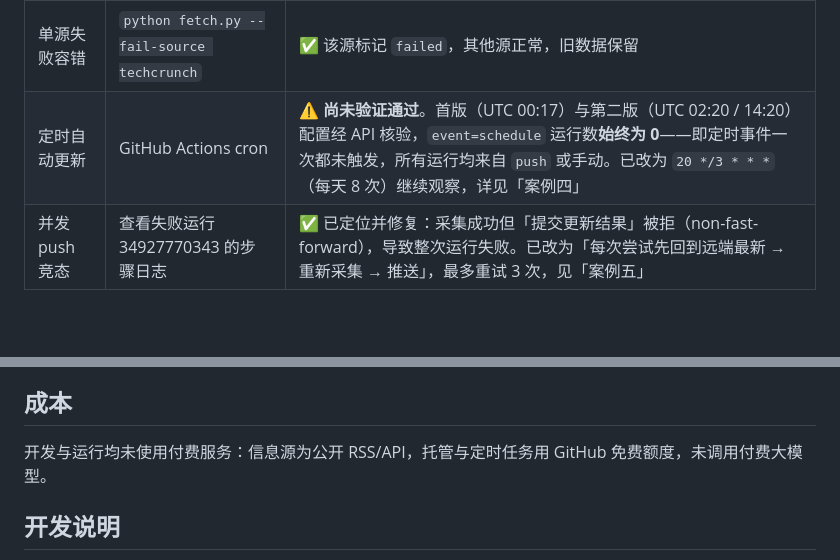
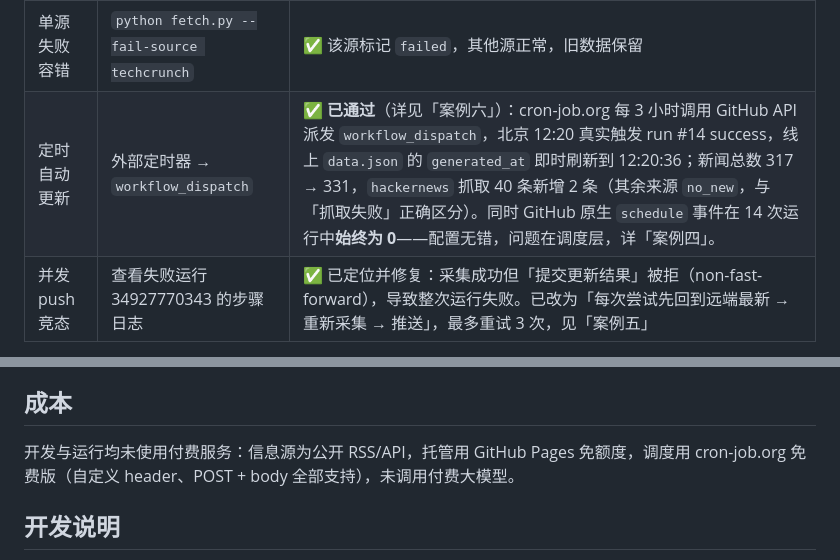
Before and after one commit to chuanyu-fangyuan/-aii-, a Markdown page: README.md, 2 parts joined by grey strips. Rendered like a GitHub page; blank space fills up the shorter version.

```diff
--- a/README.md
+++ b/README.md
@@ -70,7 +70,7 @@ cd web && python -m http.server 8080
 | 真实数据获取 | `python fetch.py` | ✅ 4 源成功；修复 HN 查询后重采，入库 99 条且当日数据新鲜 |
 | 重复导入幂等 | 连续运行两次 | ✅ 第二次全部 `inserted=0` |
 | 单源失败容错 | `python fetch.py --fail-source techcrunch` | ✅ 该源标记 `failed`，其他源正常，旧数据保留 |
-| 定时自动更新 | GitHub Actions cron | ⚠️ **尚未验证通过**。首版（UTC 00:17）与第二版（UTC 02:20 / 14:20）配置经 API 核验，`event=schedule` 运行数**始终为 0**——即定时事件一次都未触发，所有运行均来自 `push` 或手动。已改为 `20 */3 * * *`（每天 8 次）继续观察，详见「案例四」 |
+| 定时自动更新 | 外部定时器 → `workflow_dispatch` | ✅ **已通过**（详见「案例六」）：cron-job.org 每 3 小时调用 GitHub API 派发 `workflow_dispatch`，北京 12:20 真实触发 run #14 success，线上 `data.json` 的 `generated_at` 即时刷新到 12:20:36；新闻总数 317 → 331，`hackernews` 抓取 40 条新增 2 条（其余来源 `no_new`，与「抓取失败」正确区分）。同时 GitHub 原生 `schedule` 事件在 14 次运行中**始终为 0**——配置无错，问题在调度层，详「案例四」。 |
 | 并发 push 竞态 | 查看失败运行 34927770343 的步骤日志 | ✅ 已定位并修复：采集成功但「提交更新结果」被拒（non-fast-forward），导致整次运行失败。已改为「每次尝试先回到远端最新 → 重新采集 → 推送」，最多重试 3 次，见「案例五」 |
 
 （缺失日期、长标题、搜索无结果等界面状态已在前端实现并人工检查。）
@@ -83,7 +83,7 @@ cd web && python -m http.server 8080
 
 ## 成本
 
-开发与运行均未使用付费服务：信息源为公开 RSS/API，托管与定时任务用 GitHub 免费额度，未调用付费大模型。
+开发与运行均未使用付费服务：信息源为公开 RSS/API，托管用 GitHub Pages 免额度，调度用 cron-job.org 免费版（自定义 header、POST + body 全部支持），未调用付费大模型。
 
 ## 开发说明
 
```
Also changed, not shown: other parts of README.md (+46 -5 lines).
